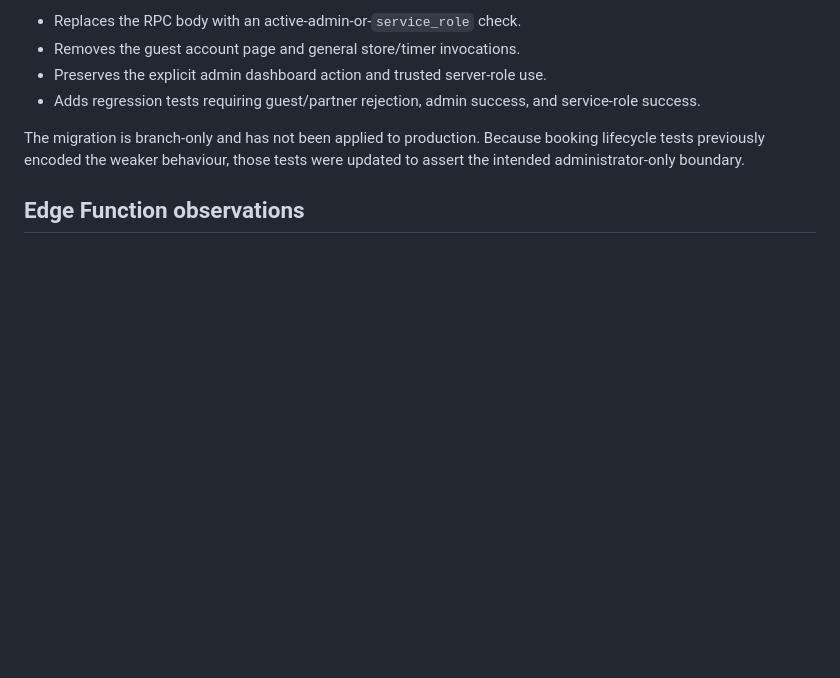
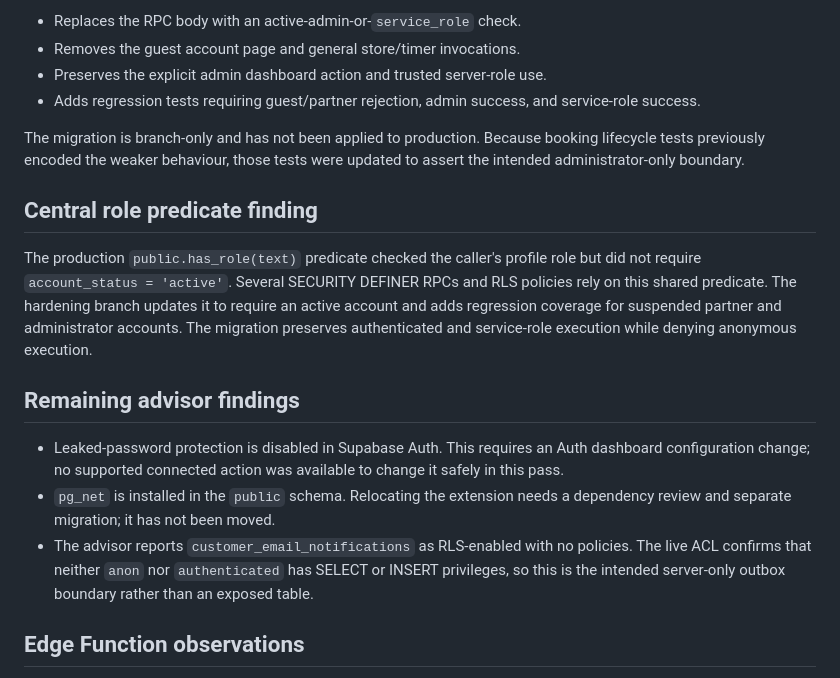
Before and after one commit to 4Buckscodes/hamletshortlets, a Markdown page: docs/SECURITY_AUDIT_FINDINGS_2026-11-10.md, the part around the change. GitHub-like rendering; blank space fills up the shorter version.

Commit message:
docs(security): record active-role and advisor findings

```diff
--- a/docs/SECURITY_AUDIT_FINDINGS_2026-11-10.md
+++ b/docs/SECURITY_AUDIT_FINDINGS_2026-11-10.md
@@ -55,6 +55,16 @@ This is an authorization boundary failure: an ordinary guest or partner could tr
 
 The migration is branch-only and has not been applied to production. Because booking lifecycle tests previously encoded the weaker behaviour, those tests were updated to assert the intended administrator-only boundary.
 
+## Central role predicate finding
+
+The production `public.has_role(text)` predicate checked the caller's profile role but did not require `account_status = 'active'`. Several SECURITY DEFINER RPCs and RLS policies rely on this shared predicate. The hardening branch updates it to require an active account and adds regression coverage for suspended partner and administrator accounts. The migration preserves authenticated and service-role execution while denying anonymous execution.
+
+## Remaining advisor findings
+
+- Leaked-password protection is disabled in Supabase Auth. This requires an Auth dashboard configuration change; no supported connected action was available to change it safely in this pass.
+- `pg_net` is installed in the `public` schema. Relocating the extension needs a dependency review and separate migration; it has not been moved.
+- The advisor reports `customer_email_notifications` as RLS-enabled with no policies. The live ACL confirms that neither `anon` nor `authenticated` has SELECT or INSERT privileges, so this is the intended server-only outbox boundary rather than an exposed table.
+
 ## Edge Function observations
 
 - `booking-notifications` is configured with platform JWT verification disabled, but its handler accepts either a validated internal dispatch secret or a bearer token that is checked with Supabase Auth and then authorized against the booking. Its service-role operations are behind that authorization path.
```
